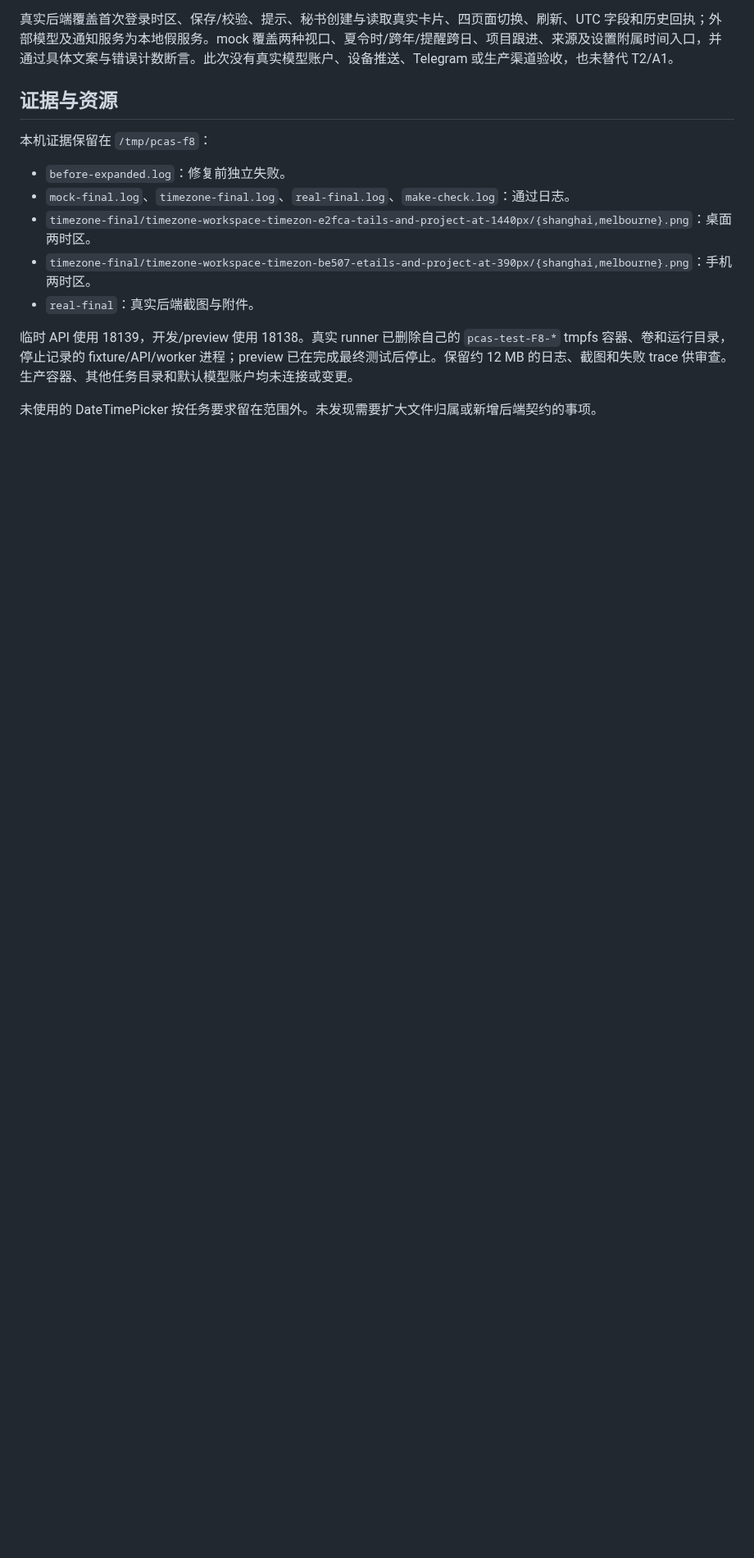
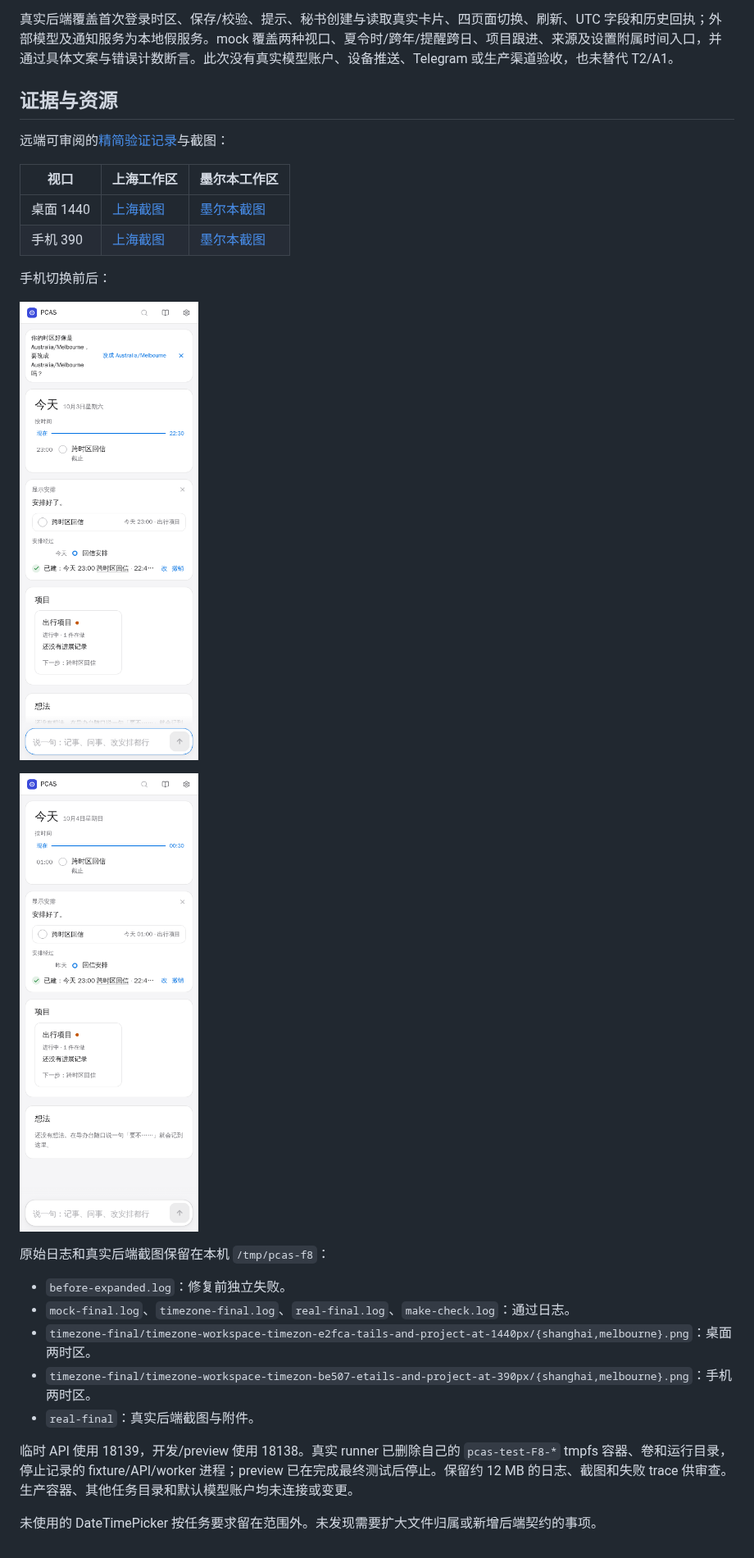
Before and after one commit to soaringjerry/PCAS, a Markdown page: docs/evaluations/2026-10-01-timezone-displays.md, the part around the change. Shown at 82% size. GitHub-like rendering; pictures changed too: docs/evaluations/2026-10-01-timezone-displays/mobile-melbourne.png (added), docs/evaluations/2026-10-01-timezone-displays/mobile-shanghai.png (added); blank space fills up the shorter version.

Commit message:
docs: attach timezone display screenshots and regression evidence

```diff
--- a/docs/evaluations/2026-10-01-timezone-displays.md
+++ b/docs/evaluations/2026-10-01-timezone-displays.md
@@ -45,7 +45,20 @@ Node 使用 `/root/.nvm/versions/node/v22.23.3/bin`，没有改变系统默认
 
 ## 证据与资源
 
-本机证据保留在 `/tmp/pcas-f8`：
+远端可审阅的[精简验证记录](2026-10-01-timezone-displays/verification.txt)与截图：
+
+| 视口 | 上海工作区 | 墨尔本工作区 |
+|---|---|---|
+| 桌面 1440 | [上海截图](2026-10-01-timezone-displays/desktop-shanghai.png) | [墨尔本截图](2026-10-01-timezone-displays/desktop-melbourne.png) |
+| 手机 390 | [上海截图](2026-10-01-timezone-displays/mobile-shanghai.png) | [墨尔本截图](2026-10-01-timezone-displays/mobile-melbourne.png) |
+
+手机切换前后：
+
+![上海工作区手机显示](2026-10-01-timezone-displays/mobile-shanghai.png)
+
+![墨尔本工作区手机显示](2026-10-01-timezone-displays/mobile-melbourne.png)
+
+原始日志和真实后端截图保留在本机 `/tmp/pcas-f8`：
 
 - `before-expanded.log`：修复前独立失败。
 - `mock-final.log`、`timezone-final.log`、`real-final.log`、`make-check.log`：通过日志。
```
Also changed, not shown: docs/evaluations/2026-10-01-timezone-displays/desktop-melbourne.png (added), docs/evaluations/2026-10-01-timezone-displays/desktop-shanghai.png (added), 1 other file.
